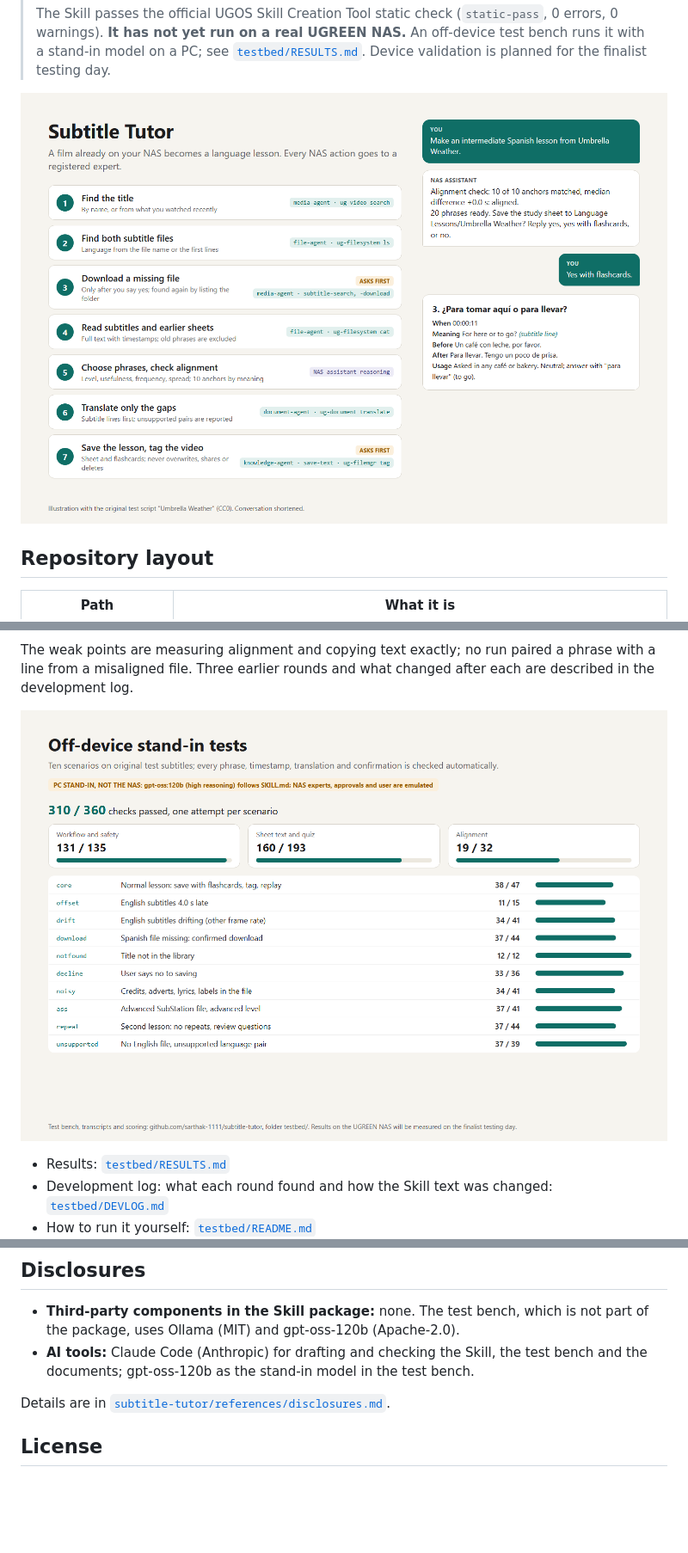
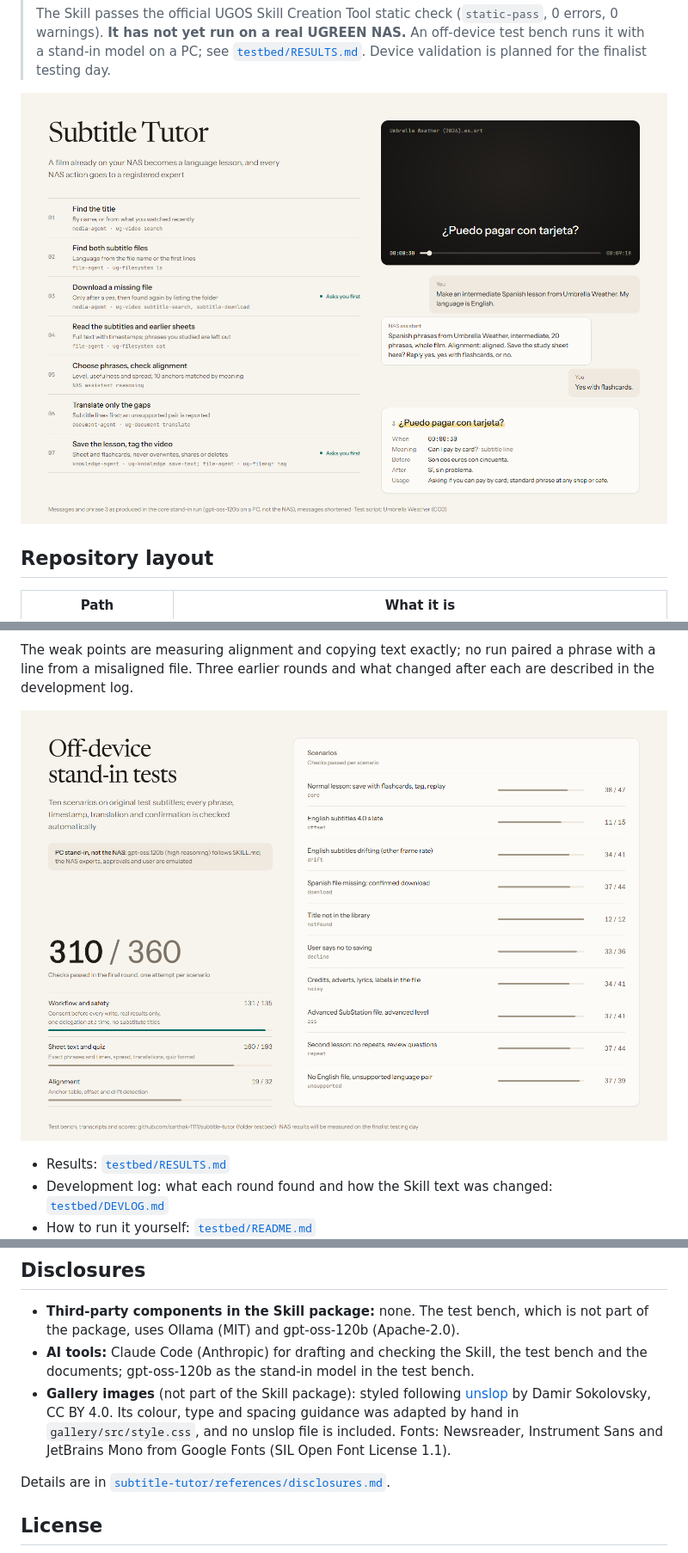
Before and after one commit to sarthak-1111/subtitle-tutor, a Markdown page: README.md, 3 parts joined by grey strips. Shown at 86% size. Drawn GitHub-style; pictures changed too: gallery/1-flow.png, gallery/3-results.png; blank space fills up the shorter version.

```diff
--- a/README.md
+++ b/README.md
@@ -75,6 +75,7 @@ The official UGOS Skill Creation Tool (`uliya-skill-kit`) was used to build and
 
 - **Third-party components in the Skill package:** none. The test bench, which is not part of the package, uses Ollama (MIT) and gpt-oss-120b (Apache-2.0).
 - **AI tools:** Claude Code (Anthropic) for drafting and checking the Skill, the test bench and the documents; gpt-oss-120b as the stand-in model in the test bench.
+- **Gallery images** (not part of the Skill package): styled following [unslop](https://github.com/heydamir/unslop) by Damir Sokolovsky, CC BY 4.0. Its colour, type and spacing guidance was adapted by hand in `gallery/src/style.css`, and no unslop file is included. Fonts: Newsreader, Instrument Sans and JetBrains Mono from Google Fonts (SIL Open Font License 1.1).
 
 Details are in [`subtitle-tutor/references/disclosures.md`](subtitle-tutor/references/disclosures.md).
 
```
Also changed, not shown: COMPLIANCE.md (+1 -1 lines), devpost.md (+3 -2 lines), gallery/2-sheet.png, 6 other files.
